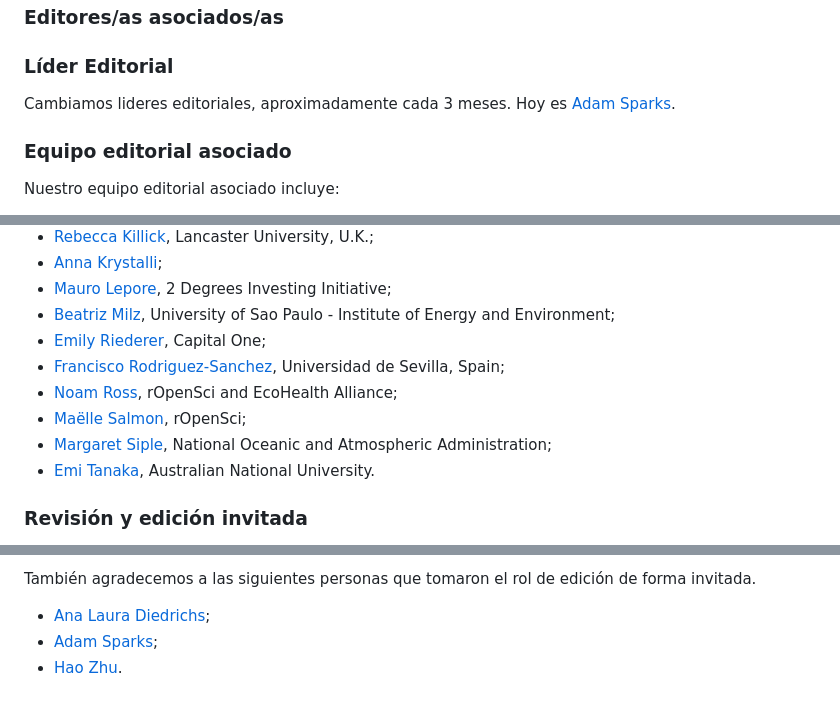
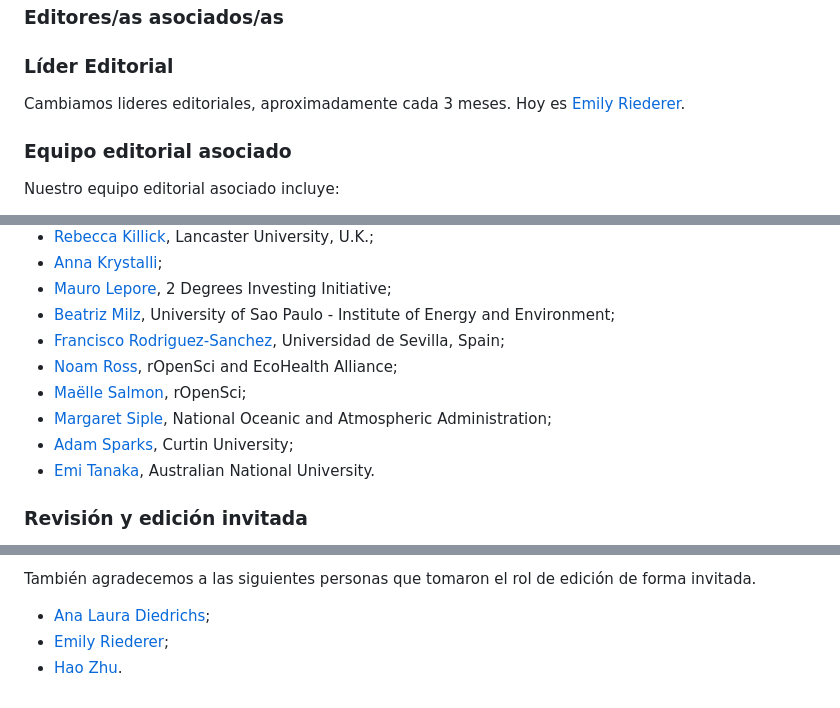
Before and after one commit to ropensci/software-review, a Markdown page: README.es.md, 3 parts joined by grey strips. Drawn GitHub-style.

Commit message:
Re-build README.Rmd

```diff
--- a/README.es.md
+++ b/README.es.md
@@ -130,7 +130,7 @@ ropensci/software-review-meta](https://github.com/ropensci/software-review-meta/
 ### Líder Editorial
 
 Cambiamos lideres editoriales, aproximadamente cada 3 meses. Hoy es
-[Adam Sparks](https://github.com/adamhsparks).
+[Emily Riederer](https://github.com/emilyriederer).
 
 ### Equipo editorial asociado
 
@@ -151,7 +151,6 @@ Nuestro equipo editorial asociado incluye:
   Initiative;
 - [Beatriz Milz](https://github.com/beatrizmilz), University of Sao
   Paulo - Institute of Energy and Environment;
-- [Emily Riederer](https://github.com/emilyriederer), Capital One;
 - [Francisco Rodriguez-Sanchez](https://github.com/Pakillo), Universidad
   de Sevilla, Spain;
 - [Noam Ross](https://github.com/noamross), rOpenSci and EcoHealth
@@ -159,6 +158,7 @@ Nuestro equipo editorial asociado incluye:
 - [Maëlle Salmon](https://github.com/maelle), rOpenSci;
 - [Margaret Siple](https://github.com/mcsiple), National Oceanic and
   Atmospheric Administration;
+- [Adam Sparks](https://github.com/adamhsparks), Curtin University;
 - [Emi Tanaka](https://github.com/emitanaka), Australian National
   University.
 
@@ -490,5 +490,5 @@ También agradecemos a las siguientes personas que tomaron el rol de
 edición de forma invitada.
 
 - [Ana Laura Diedrichs](https://github.com/anadiedrichs);
-- [Adam Sparks](https://github.com/adamhsparks);
+- [Emily Riederer](https://github.com/emilyriederer);
 - [Hao Zhu](https://github.com/haozhu233).
```
Also changed, not shown: other parts of README.es.md (+3 -3 lines), README.md (+6 -6 lines).
